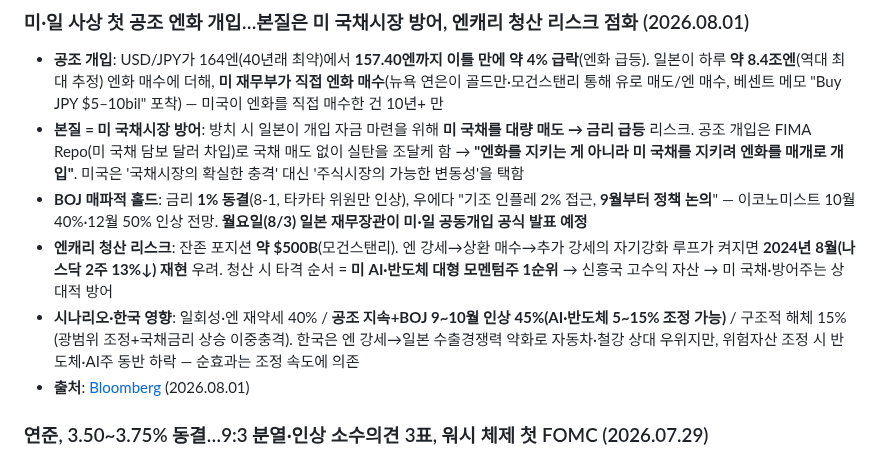
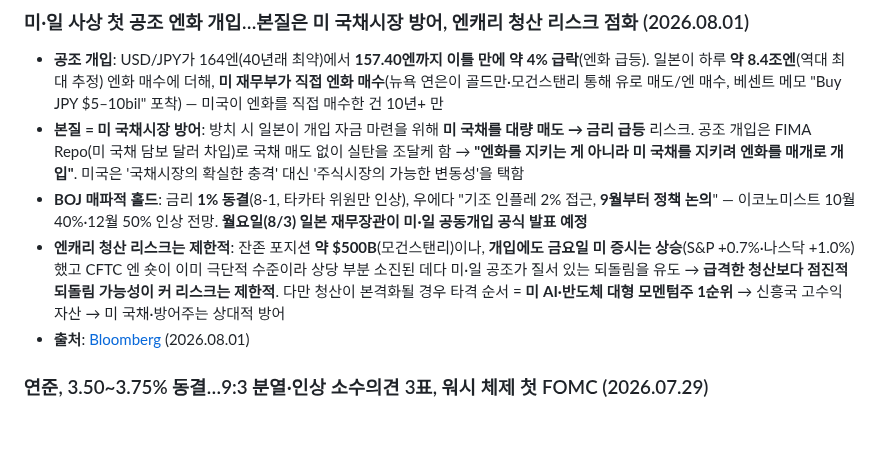
Before and after one commit to minabae-5723/reverent-dashboard, a Markdown page: deals/2026-07-31.md, the part around the change. Rendered like a GitHub page; blank space fills up the shorter version.

Commit message:
엔화 개입 기사: 엔캐리 청산리스크 '제한적'으로 개정(2024.8 재현우려 삭제), 시나리오·한국영향 불릿 삭제

```diff
--- a/deals/2026-07-31.md
+++ b/deals/2026-07-31.md
@@ -12,8 +12,7 @@
 - **공조 개입**: USD/JPY가 164엔(40년래 최약)에서 **157.40엔까지 이틀 만에 약 4% 급락**(엔화 급등). 일본이 하루 **약 8.4조엔**(역대 최대 추정) 엔화 매수에 더해, **미 재무부가 직접 엔화 매수**(뉴욕 연은이 골드만·모건스탠리 통해 유로 매도/엔 매수, 베센트 메모 "Buy JPY $5–10bil" 포착) — 미국이 엔화를 직접 매수한 건 10년+ 만
 - **본질 = 미 국채시장 방어**: 방치 시 일본이 개입 자금 마련을 위해 **미 국채를 대량 매도 → 금리 급등** 리스크. 공조 개입은 FIMA Repo(미 국채 담보 달러 차입)로 국채 매도 없이 실탄을 조달케 함 → **"엔화를 지키는 게 아니라 미 국채를 지키려 엔화를 매개로 개입"**. 미국은 '국채시장의 확실한 충격' 대신 '주식시장의 가능한 변동성'을 택함
 - **BOJ 매파적 홀드**: 금리 **1% 동결**(8-1, 타카타 위원만 인상), 우에다 "기조 인플레 2% 접근, **9월부터 정책 논의**" — 이코노미스트 10월 40%·12월 50% 인상 전망. **월요일(8/3) 일본 재무장관이 미·일 공동개입 공식 발표 예정**
-- **엔캐리 청산 리스크**: 잔존 포지션 **약 $500B**(모건스탠리). 엔 강세→상환 매수→추가 강세의 자기강화 루프가 켜지면 **2024년 8월(나스닥 2주 13%↓) 재현** 우려. 청산 시 타격 순서 = **미 AI·반도체 대형 모멘텀주 1순위** → 신흥국 고수익 자산 → 미 국채·방어주는 상대적 방어
-- **시나리오·한국 영향**: 일회성·엔 재약세 40% / **공조 지속+BOJ 9~10월 인상 45%(AI·반도체 5~15% 조정 가능)** / 구조적 해체 15%(광범위 조정+국채금리 상승 이중충격). 한국은 엔 강세→일본 수출경쟁력 약화로 자동차·철강 상대 우위지만, 위험자산 조정 시 반도체·AI주 동반 하락 — 순효과는 조정 속도에 의존
+- **엔캐리 청산 리스크는 제한적**: 잔존 포지션 **약 $500B**(모건스탠리)이나, **개입에도 금요일 미 증시는 상승**(S&P +0.7%·나스닥 +1.0%)했고 CFTC 엔 숏이 이미 극단적 수준이라 상당 부분 소진된 데다 미·일 공조가 질서 있는 되돌림을 유도 → **급격한 청산보다 점진적 되돌림 가능성이 커 리스크는 제한적**. 다만 청산이 본격화될 경우 타격 순서 = **미 AI·반도체 대형 모멘텀주 1순위** → 신흥국 고수익 자산 → 미 국채·방어주는 상대적 방어
 - **출처**: [Bloomberg](https://www.bloomberg.com/news/articles/2026-08-01/bessent-and-the-fed-help-japan-reverse-months-of-yen-losses) (2026.08.01)
 
 ### 연준, 3.50~3.75% 동결…9:3 분열·인상 소수의견 3표, 워시 체제 첫 FOMC (2026.07.29)
```
